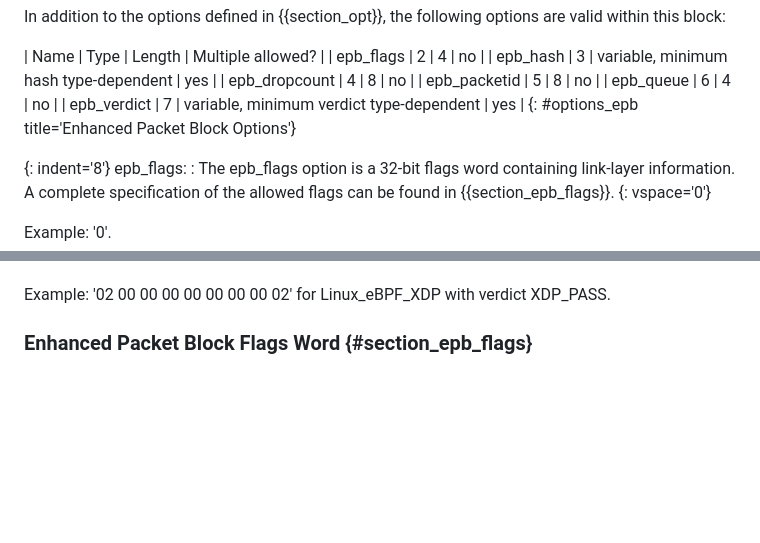
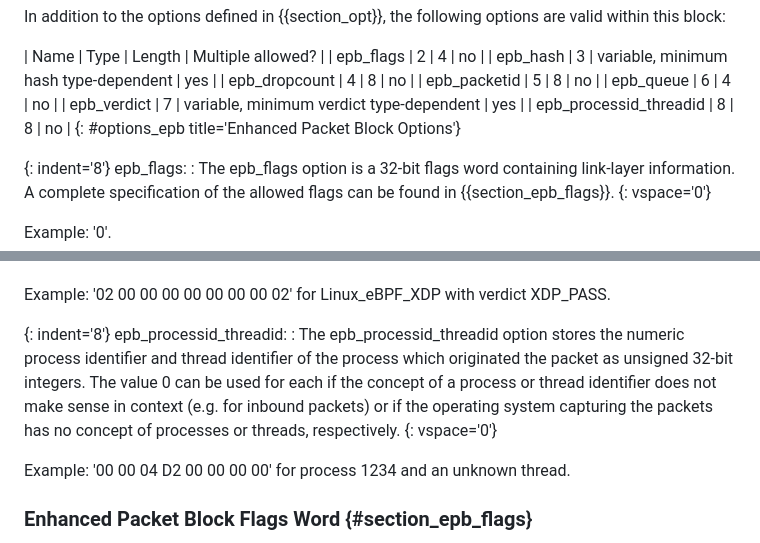
Before and after one commit to IETF-OPSAWG-WG/draft-ietf-opsawg-pcap, a Markdown page: draft-ietf-opsawg-pcapng.md, 2 parts joined by grey strips. Drawn GitHub-style; blank space fills up the shorter version.

Commit message:
add EPB extension epb_processid_threadid

```diff
--- a/draft-ietf-opsawg-pcapng.md
+++ b/draft-ietf-opsawg-pcapng.md
@@ -1332,6 +1332,7 @@ the following options are valid within this block:
 | epb_packetid | 5 | 8 | no |
 | epb_queue | 6 | 4 | no |
 | epb_verdict | 7 | variable, minimum verdict type-dependent | yes |
+| epb_processid_threadid | 8 | 8 | no |
 {: #options_epb title='Enhanced Packet Block Options'}
 
 
@@ -1429,6 +1430,21 @@ epb_verdict:
 
 Example: '02 00 00 00 00 00 00 00 02' for Linux_eBPF_XDP with
 verdict XDP_PASS.
+
+
+{: indent='8'}
+epb_processid_threadid:
+: The epb_processid_threadid
+  option stores the numeric process identifier and thread identifier
+  of the process which originated the packet as unsigned 32-bit
+  integers. The value 0 can be used for each if the concept of a
+  process or thread identifier does not make sense in context (e.g.
+  for inbound packets) or if the operating system capturing the
+  packets has no concept of processes or threads, respectively.
+{: vspace='0'}
+
+Example: '00 00 04 D2 00 00 00 00' for process 1234 and an unknown
+thread.
 
 
 ### Enhanced Packet Block Flags Word {#section_epb_flags}
```
